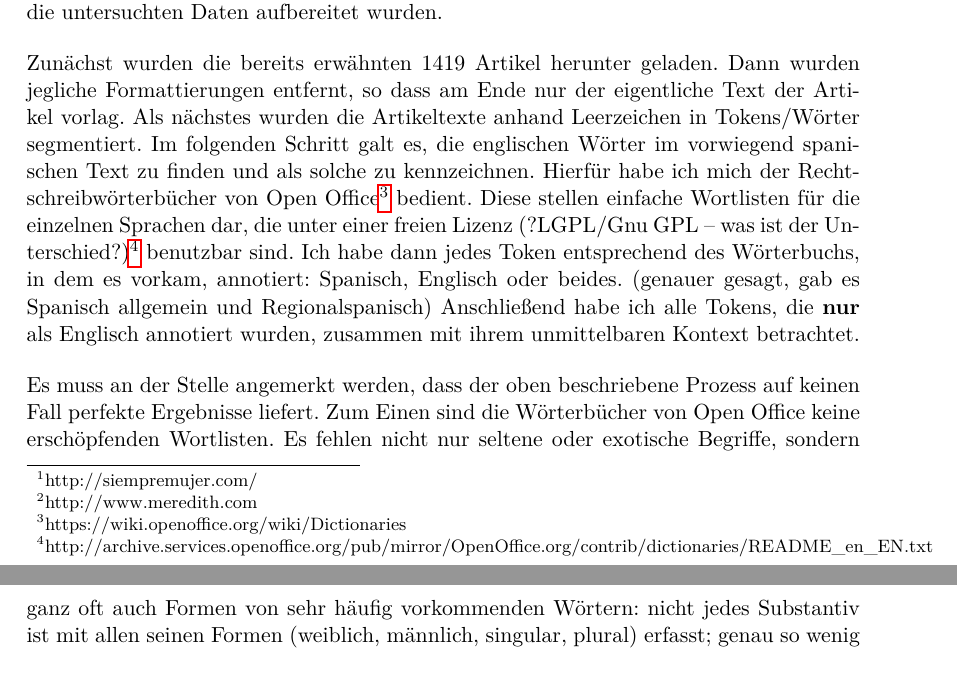
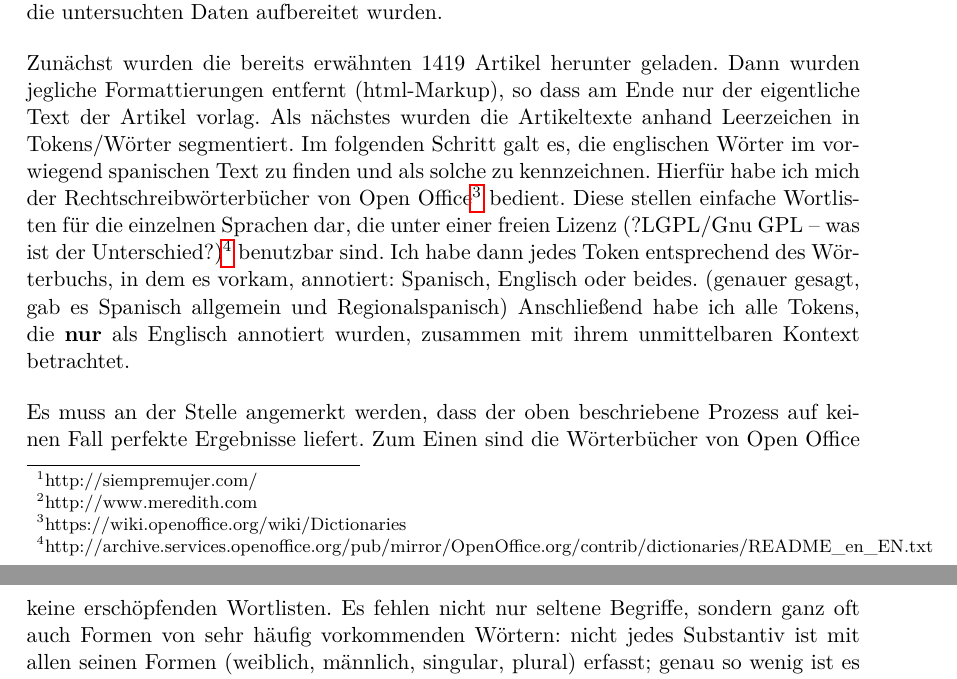
Before and after one commit to lusy/hausarbeiten, a LaTeX document (spanishNYC/hausarbeit/main.tex, which reads spanishNYC/hausarbeit/3-Korpusueberblick.tex): two parts of pages 8 and 9 of 12, joined at a grey line, cut so that both start at the same text. Compiled offline with pdfLaTeX.

Commit message:
spanishNYC: add notes

```diff
--- a/spanishNYC/hausarbeit/3-Korpusueberblick.tex
+++ b/spanishNYC/hausarbeit/3-Korpusueberblick.tex
@@ -34,7 +34,7 @@ noch werden alle Englisch-Vorkommnisse extrahiert und besprochen.
 Im Folgenden wird kurz der methodische Vorgang erläutert, durch den/im Züge dessen die untersuchten Daten aufbereitet wurden.
 
 Zunächst wurden die bereits erwähnten $1419$ Artikel herunter geladen.
-Dann wurden jegliche Formattierungen entfernt, so dass am Ende nur der eigentliche Text der Artikel vorlag.
+Dann wurden jegliche Formattierungen entfernt (html-Markup), so dass am Ende nur der eigentliche Text der Artikel vorlag.
 Als nächstes wurden die Artikeltexte anhand Leerzeichen in Tokens/Wörter segmentiert.
 Im folgenden Schritt galt es, die englischen Wörter im vorwiegend spanischen Text zu finden und als solche zu kennzeichnen.
 Hierfür habe ich mich der Rechtschreibwörterbücher von Open Office\footnote{https://wiki.openoffice.org/wiki/Dictionaries} bedient.
@@ -44,7 +44,7 @@ Anschließend habe ich alle Tokens, die \textbf{nur} als Englisch annotiert wurd
 
 Es muss an der Stelle angemerkt werden, dass der oben beschriebene Prozess auf keinen Fall perfekte Ergebnisse liefert.
 Zum Einen sind die Wörterbücher von Open Office keine erschöpfenden Wortlisten.
-Es fehlen nicht nur seltene oder exotische Begriffe, sondern ganz oft auch Formen von sehr häufig vorkommenden Wörtern:
+Es fehlen nicht nur seltene Begriffe, sondern ganz oft auch Formen von sehr häufig vorkommenden Wörtern:
 nicht jedes Substantiv ist mit allen seinen Formen (weiblich, männlich, singular, plural) erfasst;
 genau so wenig ist es jedes Verb in allen Zeiten, Modi und Personen.
 Natürlich existieren Mechanismen, die es erlauben, die entsprechenden Formen zu generieren und zum Wörterbuch hinzuzufügen.
```
Also changed, not shown: spanishNYC/hausarbeit/2-Grundlagen.tex (+1 -1 lines).
